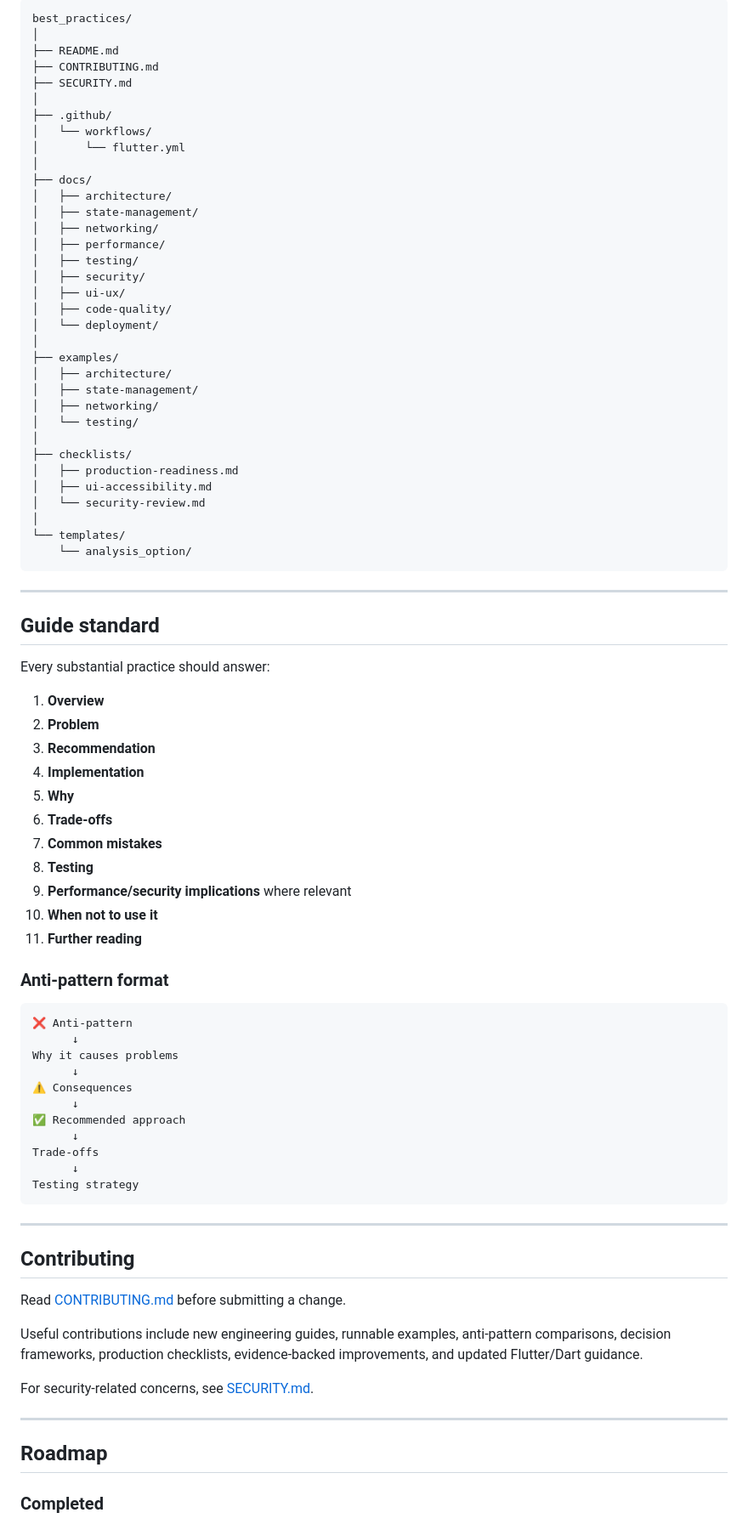
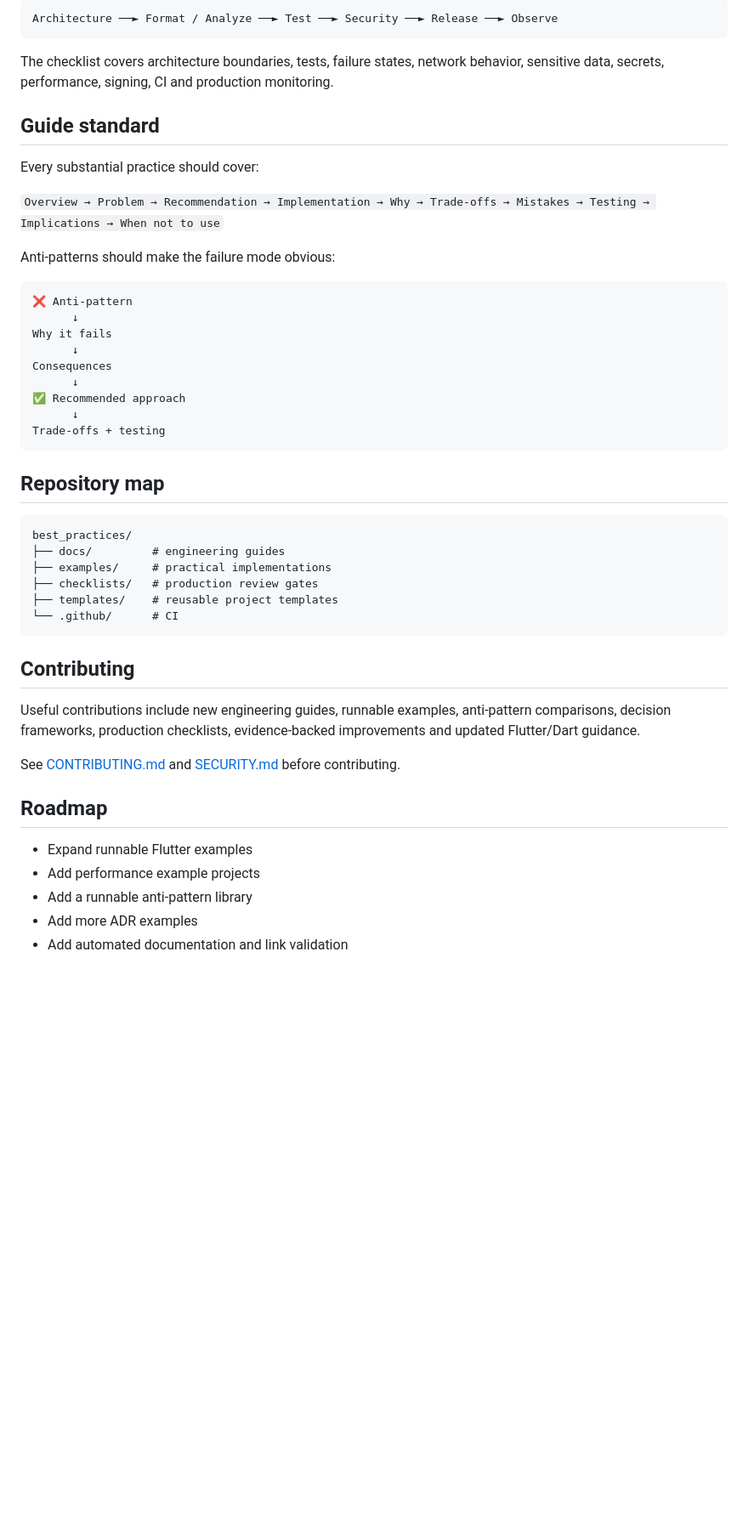
Before and after one commit to imsuraj024/best_practices, a Markdown page: README.md, the part around one of its changes. Shown at 85% size. Drawn GitHub-style; blank space fills up the shorter version.

Commit message:
Rework Flutter playbook README for clearer engineering navigation

````diff
--- a/README.md
+++ b/README.md
@@ -216,88 +100,52 @@ Use the [Production Readiness Checklist](checklists/production-readiness.md) bef
 
 ```text
-best_practices/
-│
-├── README.md
-├── CONTRIBUTING.md
-├── SECURITY.md
-│
-├── .github/
-│   └── workflows/
-│       └── flutter.yml
-│
-├── docs/
-│   ├── architecture/
-│   ├── state-management/
-│   ├── networking/
-│   ├── performance/
-│   ├── testing/
-│   ├── security/
-│   ├── ui-ux/
-│   ├── code-quality/
-│   └── deployment/
-│
-├── examples/
-│   ├── architecture/
-│   ├── state-management/
-│   ├── networking/
-│   └── testing/
-│
-├── checklists/
-│   ├── production-readiness.md
-│   ├── ui-accessibility.md
-│   └── security-review.md
-│
-└── templates/
-    └── analysis_option/
+Architecture ──► Format / Analyze ──► Test ──► Security ──► Release ──► Observe
 ```
 
----
+The checklist covers architecture boundaries, tests, failure states, network behavior, sensitive data, secrets, performance, signing, CI and production monitoring.
 
 ## Guide standard
 
-Every substantial practice should answer:
+Every substantial practice should cover:
 
-1. **Overview**
-2. **Problem**
-3. **Recommendation**
-4. **Implementation**
-5. **Why**
-6. **Trade-offs**
-7. **Common mistakes**
-8. **Testing**
-9. **Performance/security implications** where relevant
-10. **When not to use it**
-11. **Further reading**
+`Overview → Problem → Recommendation → Implementation → Why → Trade-offs → Mistakes → Testing → Implications → When not to use`
 
-### Anti-pattern format
+Anti-patterns should make the failure mode obvious:
 
 ```text
 ❌ Anti-pattern
       ↓
-Why it causes problems
+Why it fails
       ↓
-⚠️ Consequences
+Consequences
       ↓
 ✅ Recommended approach
       ↓
-Trade-offs
-      ↓
-Testing strategy
+Trade-offs + testing
 ```
 
----
+## Repository map
+
+```text
+best_practices/
+├── docs/         # engineering guides
+├── examples/     # practical implementations
+├── checklists/   # production review gates
+├── templates/    # reusable project templates
+└── .github/      # CI
+```
 
 ## Contributing
 
-Read [CONTRIBUTING.md](CONTRIBUTING.md) before submitting a change.
+Useful contributions include new engineering guides, runnable examples, anti-pattern comparisons, decision frameworks, production checklists, evidence-backed improvements and updated Flutter/Dart guidance.
 
-Useful contributions include new engineering guides, runnable examples, anti-pattern comparisons, decision frameworks, production checklists, evidence-backed improvements, and updated Flutter/Dart guidance.
-
-For security-related concerns, see [SECURITY.md](SECURITY.md).
-
----
+See [CONTRIBUTING.md](CONTRIBUTING.md) and [SECURITY.md](SECURITY.md) before contributing.
 
 ## Roadmap
 
-### Completed
+- Expand runnable Flutter examples
+- Add performance example projects
+- Add a runnable anti-pattern library
+- Add more ADR examples
+- Add automated documentation and link validation
 
````
Also changed, not shown: other parts of README.md (+64 -209 lines).
